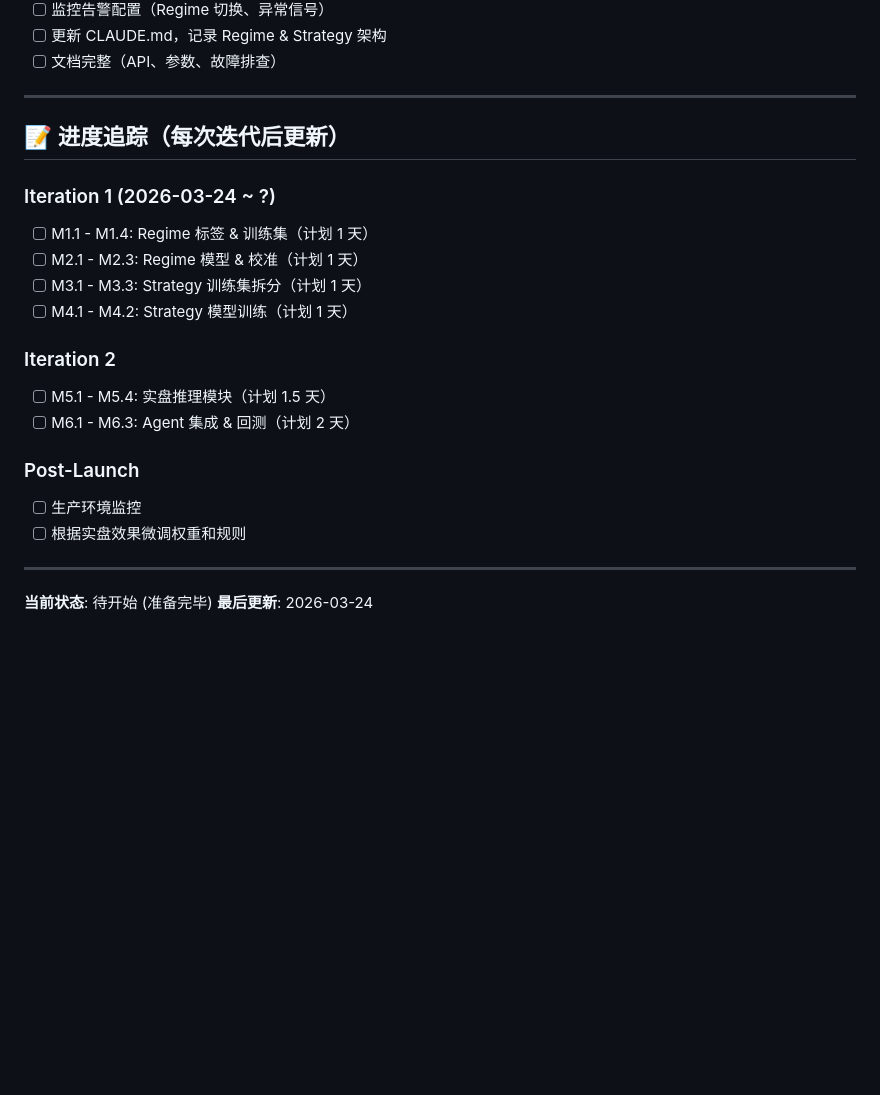
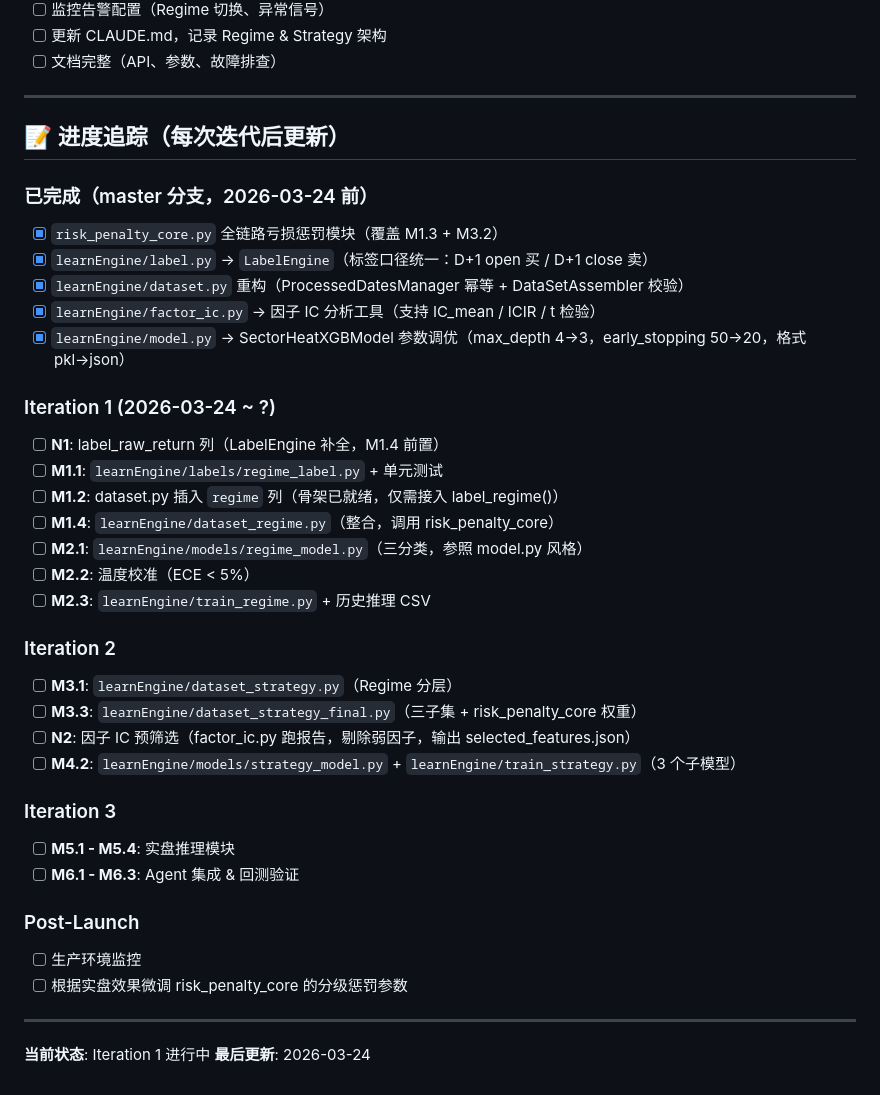
Before and after one commit to ryuwujinngowu/A_QUANT_PRO, a Markdown page: ROADMAP.md, the part around one of its changes. GitHub-like rendering; blank space fills up the shorter version.

```diff
--- a/ROADMAP.md
+++ b/ROADMAP.md
@@ -497,21 +523,38 @@ M6: Agent 集成
 
 ## 📝 进度追踪（每次迭代后更新）
 
+### 已完成（master 分支，2026-03-24 前）
+
+- [x] `risk_penalty_core.py` 全链路亏损惩罚模块（覆盖 M1.3 + M3.2）
+- [x] `learnEngine/label.py` → `LabelEngine`（标签口径统一：D+1 open 买 / D+1 close 卖）
+- [x] `learnEngine/dataset.py` 重构（ProcessedDatesManager 幂等 + DataSetAssembler 校验）
+- [x] `learnEngine/factor_ic.py` → 因子 IC 分析工具（支持 IC_mean / ICIR / t 检验）
+- [x] `learnEngine/model.py` → SectorHeatXGBModel 参数调优（max_depth 4→3，early_stopping 50→20，格式 pkl→json）
+
 ### Iteration 1 (2026-03-24 ~ ?)
-- [ ] M1.1 - M1.4: Regime 标签 & 训练集（计划 1 天）
-- [ ] M2.1 - M2.3: Regime 模型 & 校准（计划 1 天）
-- [ ] M3.1 - M3.3: Strategy 训练集拆分（计划 1 天）
-- [ ] M4.1 - M4.2: Strategy 模型训练（计划 1 天）
+- [ ] **N1**: label_raw_return 列（LabelEngine 补全，M1.4 前置）
+- [ ] **M1.1**: `learnEngine/labels/regime_label.py` + 单元测试
+- [ ] **M1.2**: dataset.py 插入 `regime` 列（骨架已就绪，仅需接入 label_regime()）
+- [ ] **M1.4**: `learnEngine/dataset_regime.py`（整合，调用 risk_penalty_core）
+- [ ] **M2.1**: `learnEngine/models/regime_model.py`（三分类，参照 model.py 风格）
+- [ ] **M2.2**: 温度校准（ECE < 5%）
+- [ ] **M2.3**: `learnEngine/train_regime.py` + 历史推理 CSV
 
 ### Iteration 2
-- [ ] M5.1 - M5.4: 实盘推理模块（计划 1.5 天）
-- [ ] M6.1 - M6.3: Agent 集成 & 回测（计划 2 天）
+- [ ] **M3.1**: `learnEngine/dataset_strategy.py`（Regime 分层）
+- [ ] **M3.3**: `learnEngine/dataset_strategy_final.py`（三子集 + risk_penalty_core 权重）
+- [ ] **N2**: 因子 IC 预筛选（factor_ic.py 跑报告，剔除弱因子，输出 selected_features.json）
+- [ ] **M4.2**: `learnEngine/models/strategy_model.py` + `learnEngine/train_strategy.py`（3 个子模型）
+
+### Iteration 3
+- [ ] **M5.1 - M5.4**: 实盘推理模块
+- [ ] **M6.1 - M6.3**: Agent 集成 & 回测验证
 
 ### Post-Launch
 - [ ] 生产环境监控
-- [ ] 根据实盘效果微调权重和规则
+- [ ] 根据实盘效果微调 risk_penalty_core 的分级惩罚参数
 
 ---
 
-**当前状态**: 待开始 (准备完毕)
+**当前状态**: Iteration 1 进行中
 **最后更新**: 2026-03-24
```
Also changed, not shown: other parts of ROADMAP.md (+76 -50 lines).
